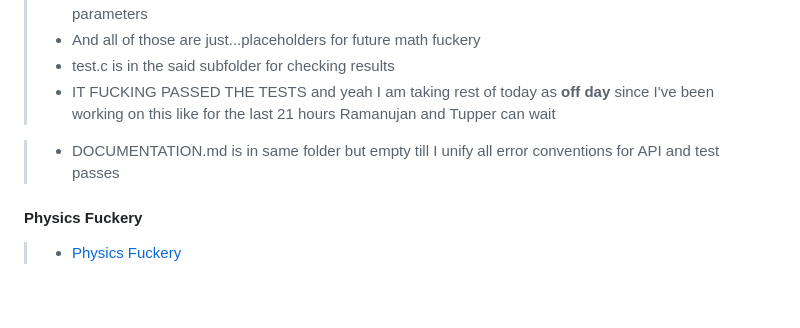
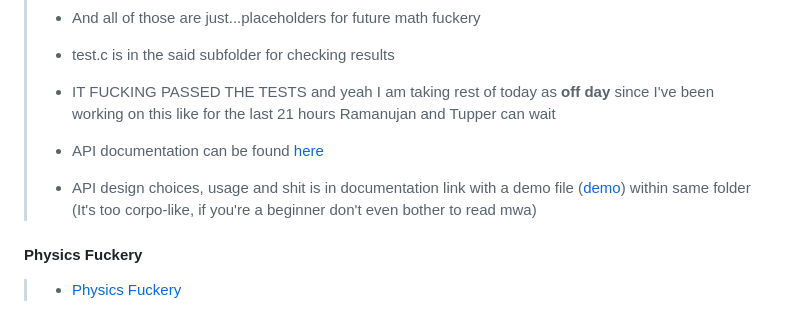
Before and after one commit to neurmancer/Basic-C-Examples, a Markdown page: README.md, the part around the change. GitHub-like rendering; blank space fills up the shorter version.

Commit message:
Documentation HELLLLLLLLLLLLLL!

```diff
--- a/README.md
+++ b/README.md
@@ -201,8 +201,9 @@
 > - And all of those are just...placeholders for future math fuckery
 > - test.c is in the said subfolder for checking results
 > - IT FUCKING PASSED THE TESTS and yeah I am taking rest of today as **off day** since I've been working on this like for the last 21 hours Ramanujan and Tupper can wait
-
-> - DOCUMENTATION.md is in same folder but empty till I unify all error conventions for API and test passes
+>
+> - API documentation can be found [here](/reallyBasicThings/projects101/mathFuckery/DSPFuckery/bigNums/DOCUMENTATION.md)
+> - API design choices, usage and shit is in documentation link with a demo file ([demo](/reallyBasicThings/projects101/mathFuckery/DSPFuckery/bigNums/demo.c)) within same folder (It's too corpo-like, if you're a beginner don't even bother to read mwa)
 
 #### Physics Fuckery
 
```
Also changed, not shown: CONVENTIONS.md (+0 -2 lines), 1 other file.
